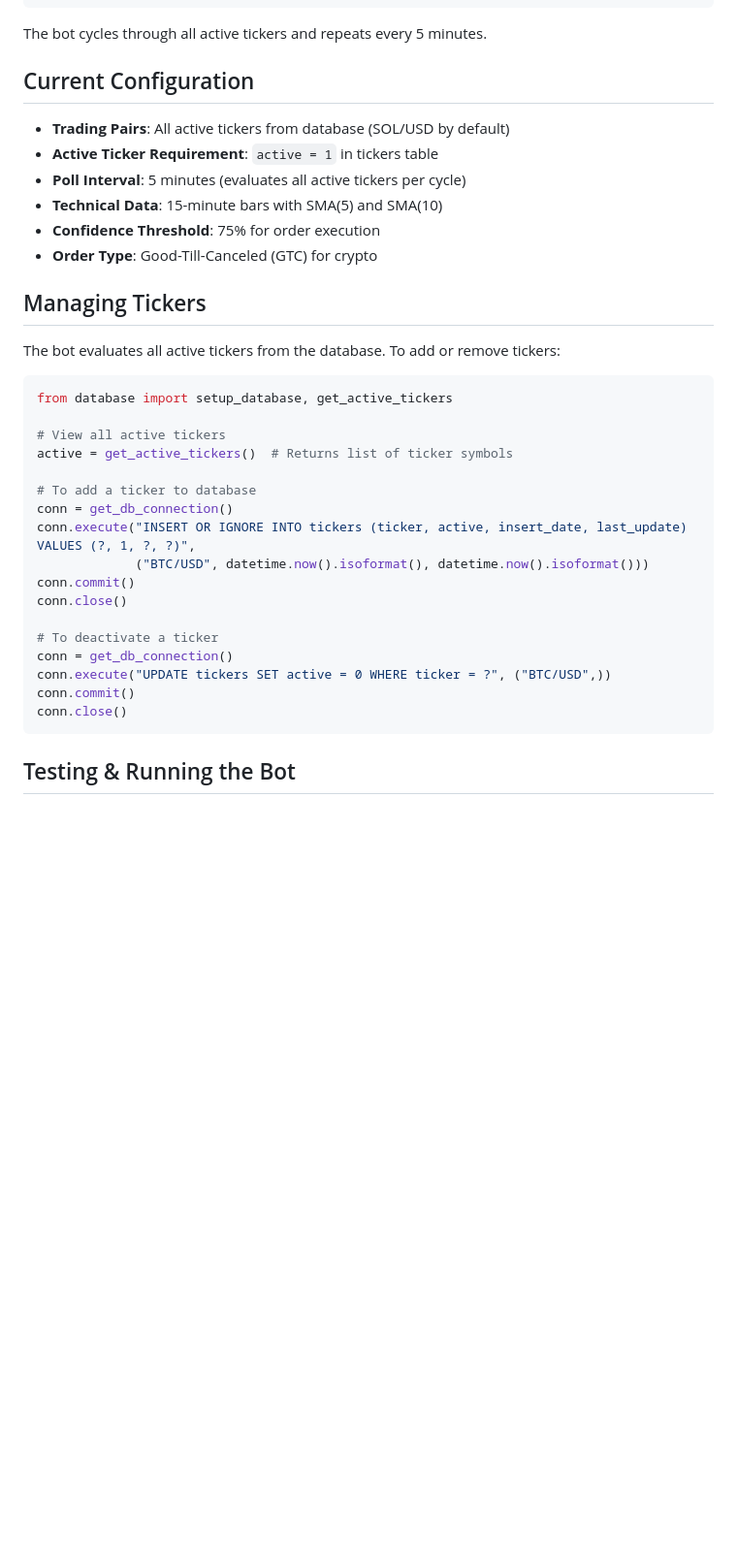
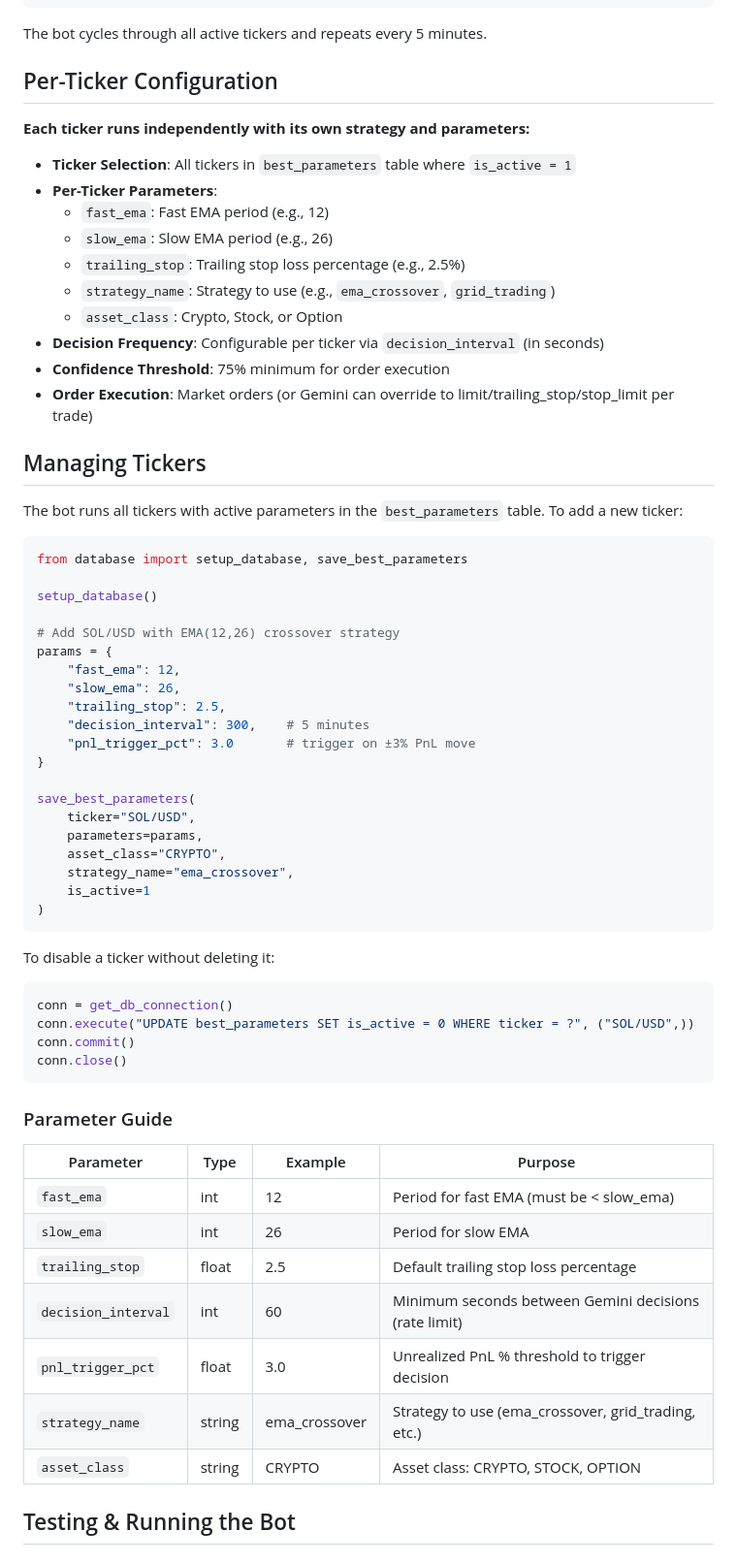
Before and after one commit to Maximusdurden/ai-trader, a Markdown page: README.md, the part around one of its changes. Shown at 97% size. GitHub-like rendering; blank space fills up the shorter version.

Commit message:
Clarify README: per-ticker strategy, EMA not SMA, multi-asset support
- Updated features section to clarify EMA (not SMA) and per-ticker autonomy
- Changed 'Crypto Trading' to 'Multi-Asset Support' - bot supports stocks, options, crypto
- Updated 'Current Configuration' to 'Per-Ticker Configuration'
- Documented all per-ticker parameters: fast_ema, slow_ema, trailing_stop, strategy_name, asset_class
- Documented decision_interval for frequency control per ticker
- Added parameter guide table explaining each config field
- Simplified ticker management to use best_parameters as source of truth
- Included is_active flag for enabling/disabling tickers

This clarifies that the bot is NOT crypto-only and NOT using simple SMAs.
Each ticker has independent strategy, indicators, and decision frequency.

Co-Authored-By: Claude Haiku 4.5 <noreply@anthropic.com>

````diff
--- a/README.md
+++ b/README.md
@@ -161,38 +162,68 @@ Example evaluation cycle for SOL/USD:
 
 The bot cycles through all active tickers and repeats every 5 minutes.
 
-## Current Configuration
+## Per-Ticker Configuration
 
-- **Trading Pairs**: All active tickers from database (SOL/USD by default)
-- **Active Ticker Requirement**: `active = 1` in tickers table
-- **Poll Interval**: 5 minutes (evaluates all active tickers per cycle)
-- **Technical Data**: 15-minute bars with SMA(5) and SMA(10)
-- **Confidence Threshold**: 75% for order execution
-- **Order Type**: Good-Till-Canceled (GTC) for crypto
+**Each ticker runs independently with its own strategy and parameters:**
+
+- **Ticker Selection**: All tickers in `best_parameters` table where `is_active = 1`
+- **Per-Ticker Parameters**:
+  - `fast_ema`: Fast EMA period (e.g., 12)
+  - `slow_ema`: Slow EMA period (e.g., 26)
+  - `trailing_stop`: Trailing stop loss percentage (e.g., 2.5%)
+  - `strategy_name`: Strategy to use (e.g., `ema_crossover`, `grid_trading`)
+  - `asset_class`: Crypto, Stock, or Option
+- **Decision Frequency**: Configurable per ticker via `decision_interval` (in seconds)
+- **Confidence Threshold**: 75% minimum for order execution
+- **Order Execution**: Market orders (or Gemini can override to limit/trailing_stop/stop_limit per trade)
 
 ## Managing Tickers
 
-The bot evaluates all active tickers from the database. To add or remove tickers:
+The bot runs all tickers with active parameters in the `best_parameters` table. To add a new ticker:
 
 ```python
-from database import setup_database, get_active_tickers
+from database import setup_database, save_best_parameters
 
-# View all active tickers
-active = get_active_tickers()  # Returns list of ticker symbols
+setup_database()
 
-# To add a ticker to database
+# Add SOL/USD with EMA(12,26) crossover strategy
+params = {
+    "fast_ema": 12,
+    "slow_ema": 26,
+    "trailing_stop": 2.5,
+    "decision_interval": 300,    # 5 minutes
+    "pnl_trigger_pct": 3.0       # trigger on ±3% PnL move
+}
+
+save_best_parameters(
+    ticker="SOL/USD",
+    parameters=params,
+    asset_class="CRYPTO",
+    strategy_name="ema_crossover",
+    is_active=1
+)
+```
+
+To disable a ticker without deleting it:
+
+```python
 conn = get_db_connection()
-conn.execute("INSERT OR IGNORE INTO tickers (ticker, active, insert_date, last_update) VALUES (?, 1, ?, ?)",
-             ("BTC/USD", datetime.now().isoformat(), datetime.now().isoformat()))
-conn.commit()
-conn.close()
-
-# To deactivate a ticker
-conn = get_db_connection()
-conn.execute("UPDATE tickers SET active = 0 WHERE ticker = ?", ("BTC/USD",))
+conn.execute("UPDATE best_parameters SET is_active = 0 WHERE ticker = ?", ("SOL/USD",))
 conn.commit()
 conn.close()
 ```
+
+### Parameter Guide
+
+| Parameter | Type | Example | Purpose |
+|-----------|------|---------|---------|
+| `fast_ema` | int | 12 | Period for fast EMA (must be < slow_ema) |
+| `slow_ema` | int | 26 | Period for slow EMA |
+| `trailing_stop` | float | 2.5 | Default trailing stop loss percentage |
+| `decision_interval` | int | 60 | Minimum seconds between Gemini decisions (rate limit) |
+| `pnl_trigger_pct` | float | 3.0 | Unrealized PnL % threshold to trigger decision |
+| `strategy_name` | string | ema_crossover | Strategy to use (ema_crossover, grid_trading, etc.) |
+| `asset_class` | string | CRYPTO | Asset class: CRYPTO, STOCK, OPTION |
 
 ## Testing & Running the Bot
 
````
Also changed, not shown: other parts of README.md (+4 -3 lines).
